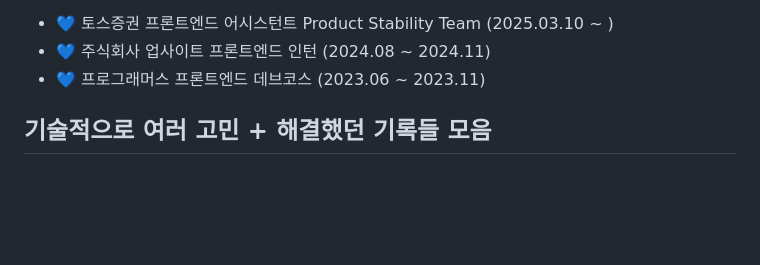
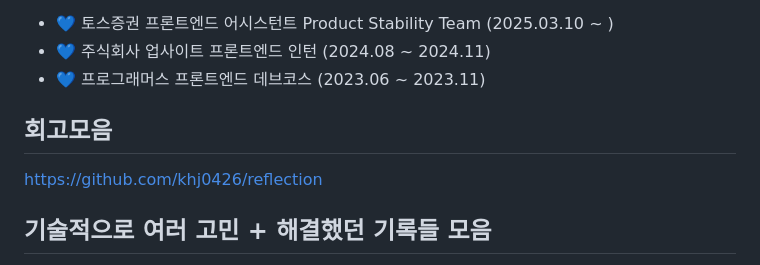
Before and after one commit to khj0426/khj0426, a Markdown page: README.md, the part around the change. Rendered like a GitHub page; blank space fills up the shorter version.

```diff
--- a/README.md
+++ b/README.md
@@ -7,6 +7,10 @@
 - 💙 토스증권 프론트엔드 어시스턴트 Product Stability Team (2025.03.10 ~ )
 - 💙 주식회사 업사이트 프론트엔드 인턴 (2024.08 ~ 2024.11)
 - 💙 프로그래머스 프론트엔드 데브코스 (2023.06 ~ 2023.11)
+
+## 회고모음
+
+https://github.com/khj0426/reflection
 
 ## 기술적으로 여러 고민 + 해결했던 기록들 모음
 
```
